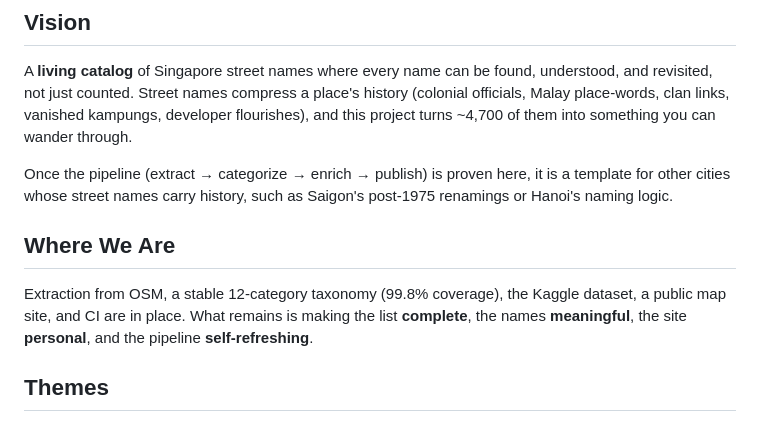
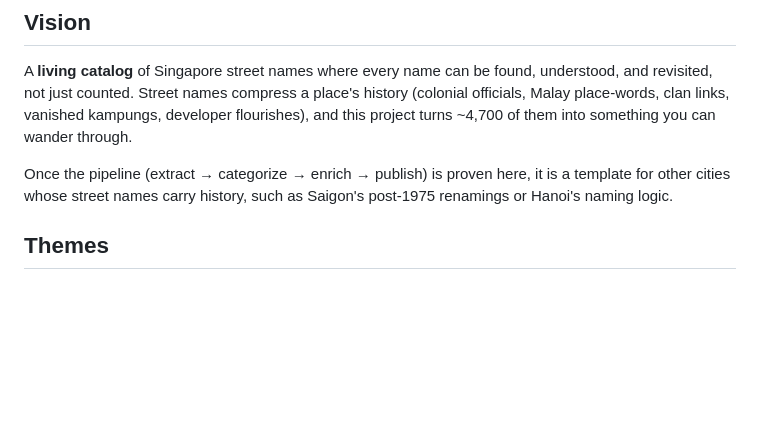
Before and after one commit to evgeniyarbatov/singapore-streets, a Markdown page: ROADMAP.md, the part around the change. Rendered like a GitHub page; blank space fills up the shorter version.

Commit message:
docs: drop current-state section from roadmap
Co-Authored-By: Claude Opus 5.5 <noreply@anthropic.com>

```diff
--- a/ROADMAP.md
+++ b/ROADMAP.md
@@ -5,10 +5,6 @@
 A **living catalog** of Singapore street names where every name can be found, understood, and revisited, not just counted. Street names compress a place's history (colonial officials, Malay place-words, clan links, vanished kampungs, developer flourishes), and this project turns ~4,700 of them into something you can wander through.
 
 Once the pipeline (extract → categorize → enrich → publish) is proven here, it is a template for other cities whose street names carry history, such as Saigon's post-1975 renamings or Hanoi's naming logic.
-
-## Where We Are
-
-Extraction from OSM, a stable 12-category taxonomy (99.8% coverage), the Kaggle dataset, a public map site, and CI are in place. What remains is making the list **complete**, the names **meaningful**, the site **personal**, and the pipeline **self-refreshing**.
 
 ## Themes
 
```
